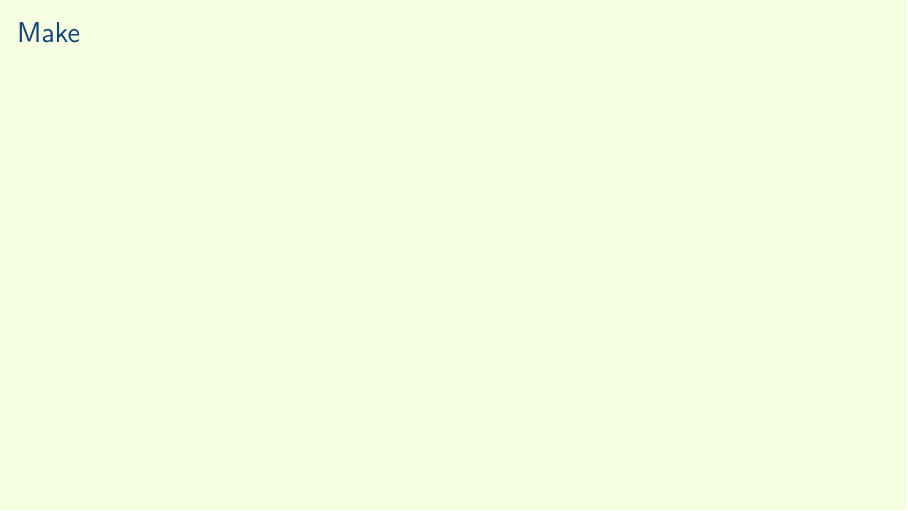
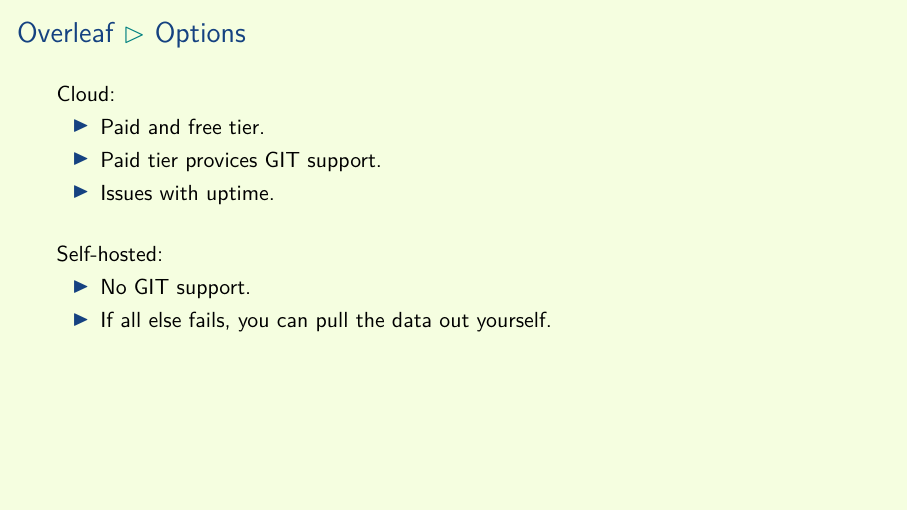
Before and after one commit to aslakjohansen/prosa-latex, LaTeX slides (doc/introduction_presentation.tex, which reads doc/introduction_contents.tex): page 13 of 57 before the commit and page 13 of 58 after it. Compiled offline with XeLaTeX.

Commit message:
Added slide on overleaf deploytment options

```diff
--- a/doc/introduction_contents.tex
+++ b/doc/introduction_contents.tex
@@ -104,6 +104,25 @@
       \only<1>{\includeBitmap{overleafmain.png}{14cm}}\only<2>{\includeBitmap{overleafdemo.png}{14cm}}
     };
   \end{tikzpicture}
+\end{frame}
+
+\subsubsection{Options}
+\begin{frame}[fragile]
+  \frametitle{Overleaf \subpart{Options}}
+  \vspace{3mm}
+  Cloud:
+  \begin{itemize}
+    \item Paid and free tier.
+    \item Paid tier provices GIT support.
+    \item Issues with uptime.
+  \end{itemize}
+
+  \vspace{5mm}
+  Self-hosted:
+  \begin{itemize}
+    \item No GIT support.
+    \item If all else fails, you can pull the data out yourself.
+  \end{itemize}
 \end{frame}
 
 \subsection{Make}
```
